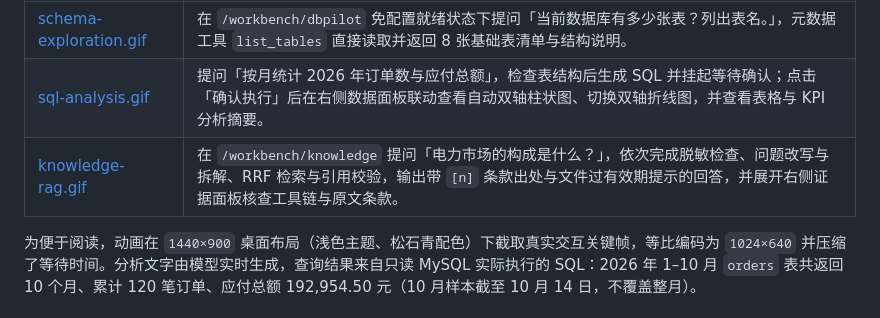
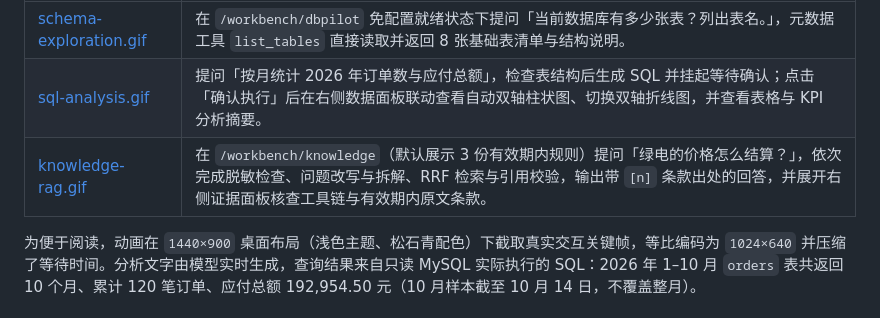
Before and after one commit to annoyc/deepseek-db-chat, a Markdown page: docs/demo/README.md, the part around the change. Drawn GitHub-style.

```diff
--- a/docs/demo/README.md
+++ b/docs/demo/README.md
@@ -6,7 +6,7 @@
 | --- | --- |
 | [schema-exploration.gif](./schema-exploration.gif) | 在 `/workbench/dbpilot` 免配置就绪状态下提问「当前数据库有多少张表？列出表名。」，元数据工具 `list_tables` 直接读取并返回 8 张基础表清单与结构说明。 |
 | [sql-analysis.gif](./sql-analysis.gif) | 提问「按月统计 2026 年订单数与应付总额」，检查表结构后生成 SQL 并挂起等待确认；点击「确认执行」后在右侧数据面板联动查看自动双轴柱状图、切换双轴折线图，并查看表格与 KPI 分析摘要。 |
-| [knowledge-rag.gif](./knowledge-rag.gif) | 在 `/workbench/knowledge` 提问「电力市场的构成是什么？」，依次完成脱敏检查、问题改写与拆解、RRF 检索与引用校验，输出带 `[n]` 条款出处与文件过有效期提示的回答，并展开右侧证据面板核查工具链与原文条款。 |
+| [knowledge-rag.gif](./knowledge-rag.gif) | 在 `/workbench/knowledge`（默认展示 3 份有效期内规则）提问「绿电的价格怎么结算？」，依次完成脱敏检查、问题改写与拆解、RRF 检索与引用校验，输出带 `[n]` 条款出处的回答，并展开右侧证据面板核查工具链与有效期内原文条款。 |
 
 为便于阅读，动画在 `1440×900` 桌面布局（浅色主题、松石青配色）下截取真实交互关键帧，等比编码为 `1024×640` 并压缩了等待时间。分析文字由模型实时生成，查询结果来自只读 MySQL 实际执行的 SQL：2026 年 1–10 月 `orders` 表共返回 10 个月、累计 120 笔订单、应付总额 192,954.50 元（10 月样本截至 10 月 14 日，不覆盖整月）。
 
```
Also changed, not shown: README.en.md (+2 -2 lines), README.md (+5 -5 lines), docs/demo/knowledge-rag.gif, 4 other files.
